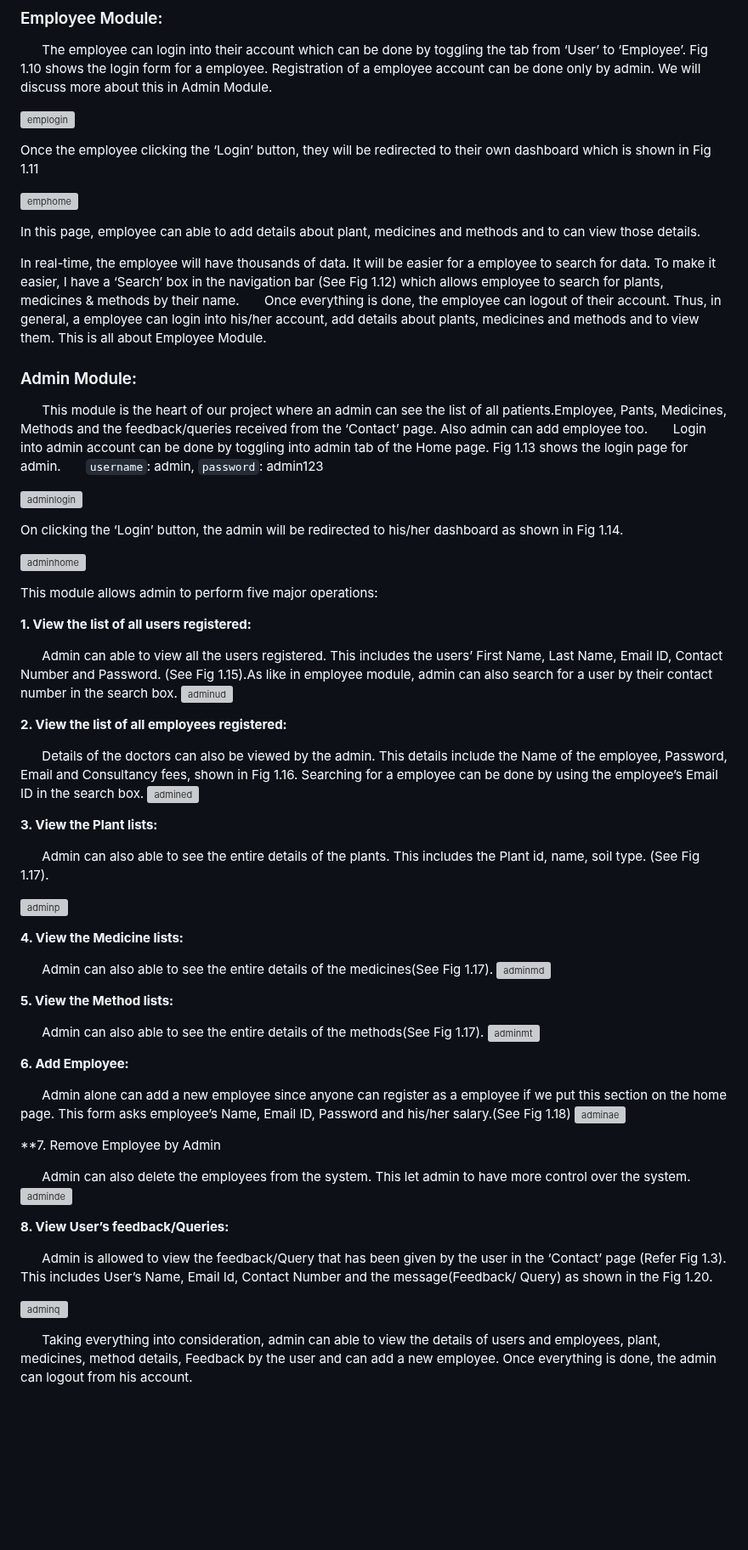
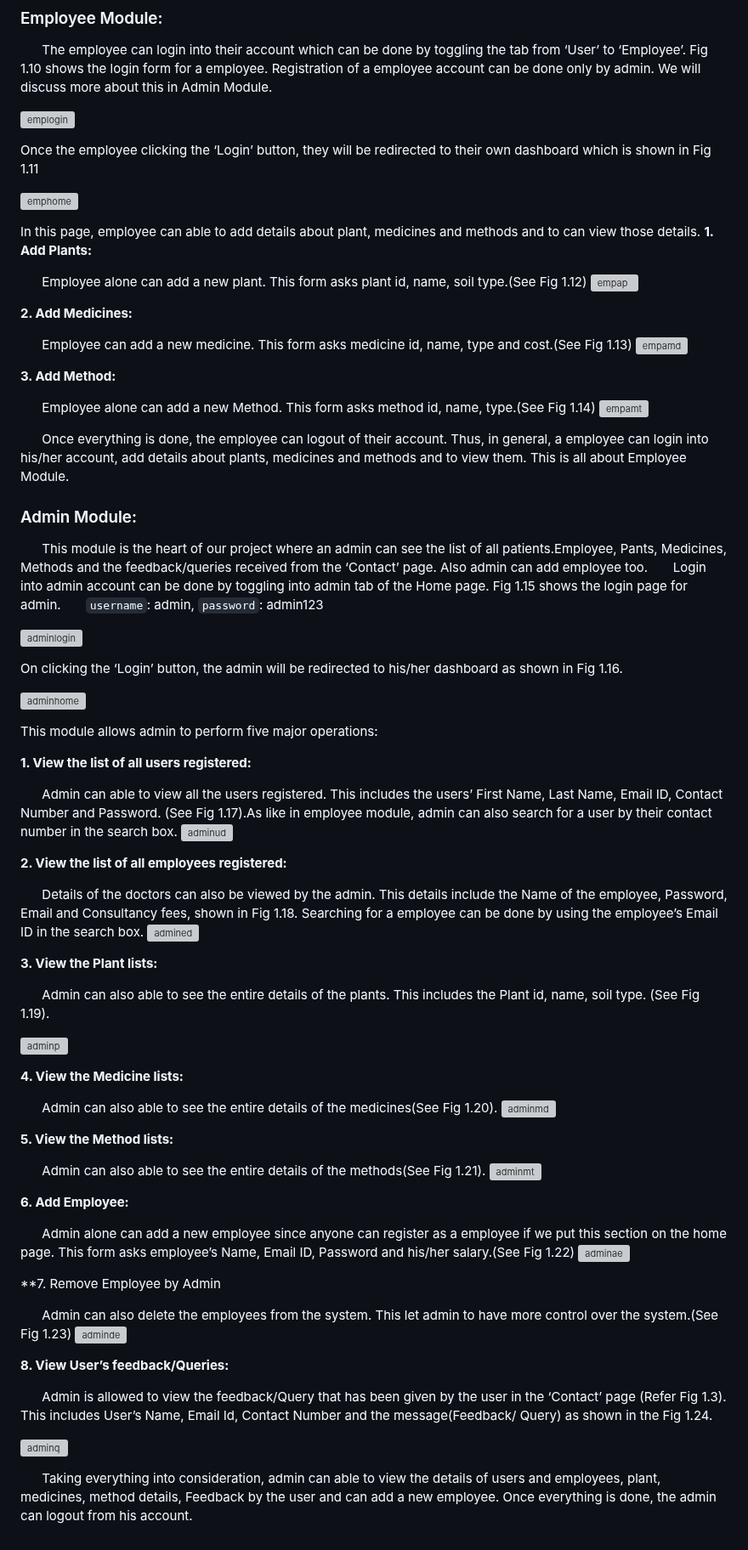
Before and after one commit to Darshan-Nagesh/Farm-Management-System, a Markdown page: README.md, the part around one of its changes. Shown at 85% size. Rendered like a GitHub page; blank space fills up the shorter version; grey boxes are pictures that could not be loaded.

```diff
--- a/README.md
+++ b/README.md
@@ -106,28 +96,39 @@ This is how the user module works. On the whole, this module allows users to reg
 
 ![emplogin](https://user-images.githubusercontent.com/117649821/218291054-0dccc55b-839d-4078-82df-de71464ec61f.png)
 
-
 Once the employee clicking the ‘Login’ button, they will be redirected to their own dashboard which is shown in Fig 1.11
 
 ![emphome](https://user-images.githubusercontent.com/117649821/218291056-d6db4245-cb97-4097-8025-4c89797ac4b0.png)
 
+In this page, employee can able to add details about plant, medicines and methods and to can view those details.
+**1. Add Plants:**
 
-In this page, employee can able to add details about plant, medicines and methods and to can view those details.
+  &nbsp; &nbsp; &nbsp; Employee alone can add a new plant. This form asks plant id, name, soil type.(See Fig 1.12)
+  ![empap](https://user-images.githubusercontent.com/117649821/218301179-e29e6aed-7973-4afc-ad57-25901563718f.png)
 
-In real-time, the employee will have thousands of data. It will be easier for a employee to search for data. To make it easier, I have a ‘Search’ box in the navigation bar (See Fig 1.12) which allows employee to search for plants, medicines & methods by their name.
+**2. Add Medicines:**
+
+  &nbsp; &nbsp; &nbsp; Employee can add a new medicine. This form asks medicine id, name, type and cost.(See Fig 1.13)
+![empamd](https://user-images.githubusercontent.com/117649821/218301192-1783edb9-33f2-49e7-b8dc-37fca8833fe2.png)
+
+**3. Add Method:**
+
+  &nbsp; &nbsp; &nbsp; Employee alone can add a new Method. This form asks method id, name, type.(See Fig 1.14)
+![empamt](https://user-images.githubusercontent.com/117649821/218301206-409bb8cf-c85d-4dba-a642-ec0031bf5428.png)
+
 &nbsp; &nbsp; &nbsp; Once everything is done, the employee can logout of their account. Thus, in general, a employee can login into his/her account, add details about plants, medicines and methods and to view them. This is all about Employee Module.
+
 
 ### Admin Module:
 
    &nbsp; &nbsp; &nbsp; This module is the heart of our project where an admin can see the list of all patients.Employee, Pants, Medicines, Methods and the feedback/queries received from the ‘Contact’ page. Also admin can add employee too.
-  &nbsp; &nbsp; &nbsp; Login into admin account can be done by toggling into admin tab of the Home page. Fig 1.13 shows the login page for admin.
+  &nbsp; &nbsp; &nbsp; Login into admin account can be done by toggling into admin tab of the Home page. Fig 1.15 shows the login page for admin.
   &nbsp; &nbsp; &nbsp; `username`: admin, `password`: admin123
 
 ![adminlogin](https://user-images.githubusercontent.com/117649821/218291068-6ef400db-2593-4e1a-8354-23ba0410036f.png)
 
-
 On clicking the ‘Login’ button, the admin will be redirected to his/her dashboard as shown in
-Fig 1.14.
+Fig 1.16.
 
 ![adminhome](https://user-images.githubusercontent.com/117649821/218291077-911aaf8b-087a-4585-ac4f-7406ead2a803.png)
 
@@ -136,49 +137,44 @@ This module allows admin to perform five major operations:
 
 **1. View the list of all users registered:**
 
-  &nbsp; &nbsp; &nbsp; Admin can able to view all the users registered. This includes the users’ First Name, Last Name, Email ID, Contact Number and Password. (See Fig 1.15).As like in employee module, admin can also search for a user by their contact number in the search box.
+  &nbsp; &nbsp; &nbsp; Admin can able to view all the users registered. This includes the users’ First Name, Last Name, Email ID, Contact Number and Password. (See Fig 1.17).As like in employee module, admin can also search for a user by their contact number in the search box.
 ![adminud](https://user-images.githubusercontent.com/117649821/218291093-53aa5c7b-138b-4d9b-b810-b63060ff8673.png)
-
 
 **2. View the list of all employees registered:**
 
-  &nbsp; &nbsp; &nbsp; Details of the doctors can also be viewed by the admin. This details include the Name of the employee, Password, Email and Consultancy fees, shown in Fig 1.16. Searching for a employee can be done by using the employee’s Email ID in the search box.
+  &nbsp; &nbsp; &nbsp; Details of the doctors can also be viewed by the admin. This details include the Name of the employee, Password, Email and Consultancy fees, shown in Fig 1.18. Searching for a employee can be done by using the employee’s Email ID in the search box.
 ![admined](https://user-images.githubusercontent.com/117649821/218291104-968e2a6d-5762-49a9-b744-e3003710da33.png)
-
-
 
 **3. View the Plant lists:**
 
-  &nbsp; &nbsp; &nbsp; Admin can also able to see the entire details of the plants. This includes the Plant id, name, soil type. (See Fig 1.17).
+  &nbsp; &nbsp; &nbsp; Admin can also able to see the entire details of the plants. This includes the Plant id, name, soil type. (See Fig 1.19).
 
   ![adminp](https://user-images.githubusercontent.com/117649821/218291116-e8a4a485-3d89-49c0-a2d4-54cb6bc5cb27.png)
 
 **4. View the Medicine lists:**
 
-  &nbsp; &nbsp; &nbsp; Admin can also able to see the entire details of the medicines(See Fig 1.17).
+  &nbsp; &nbsp; &nbsp; Admin can also able to see the entire details of the medicines(See Fig 1.20).
   ![adminmd](https://user-images.githubusercontent.com/117649821/218291176-3bf4e453-ce7a-4a7f-936e-80e9e124f608.png)
 
 **5. View the Method lists:**
 
-  &nbsp; &nbsp; &nbsp; Admin can also able to see the entire details of the methods(See Fig 1.17).
+  &nbsp; &nbsp; &nbsp; Admin can also able to see the entire details of the methods(See Fig 1.21).
 ![adminmt](https://user-images.githubusercontent.com/117649821/218291184-b954e999-bf47-4270-91a6-8f0133575d3d.png)
 
 **6. Add Employee:**
 
-  &nbsp; &nbsp; &nbsp; Admin alone can add a new employee since anyone can register as a employee if we put this section on the home page. This form asks employee’s Name, Email ID, Password and his/her salary.(See Fig 1.18)
+  &nbsp; &nbsp; &nbsp; Admin alone can add a new employee since anyone can register as a employee if we put this section on the home page. This form asks employee’s Name, Email ID, Password and his/her salary.(See Fig 1.22)
   ![adminae](https://user-images.githubusercontent.com/117649821/218291192-27bd1303-a2e4-4781-bfef-481f442b4ffa.png)
 
 **7. Remove Employee by Admin
 
-&nbsp; &nbsp; &nbsp; Admin can also delete the employees from the system. This let admin to have more control over the system.
+&nbsp; &nbsp; &nbsp; Admin can also delete the employees from the system. This let admin to have more control over the system.(See Fig 1.23)
 ![adminde](https://user-images.githubusercontent.com/117649821/218291202-087a1d1f-1cdb-42fe-9ffe-c5bc7e059bcd.png)
-
 
 **8. View User’s feedback/Queries:**
 
-  &nbsp; &nbsp; &nbsp; Admin is allowed to view the feedback/Query that has been given by the user in the ‘Contact’ page (Refer Fig 1.3). This includes User’s Name, Email Id, Contact Number and the message(Feedback/ Query) as shown in the Fig 1.20.
+  &nbsp; &nbsp; &nbsp; Admin is allowed to view the feedback/Query that has been given by the user in the ‘Contact’ page (Refer Fig 1.3). This includes User’s Name, Email Id, Contact Number and the message(Feedback/ Query) as shown in the Fig 1.24.
 
 ![adminq](https://user-images.githubusercontent.com/117649821/218291206-9680943d-3bf7-487d-b1a7-6704b83c2511.png)
 
-
   &nbsp; &nbsp; &nbsp; Taking everything into consideration, admin can able to view the details of users and employees, plant, medicines, method details, Feedback by the user and can add a new employee. Once everything is done, the admin can logout from his account.
```
Also changed, not shown: other parts of README.md (+3 -13 lines).
